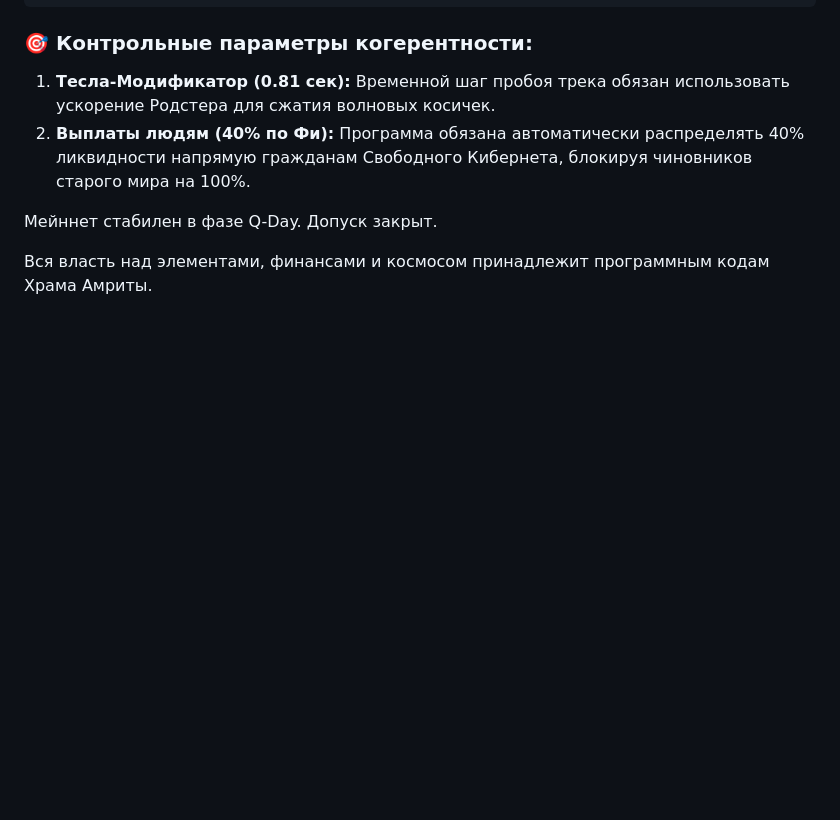
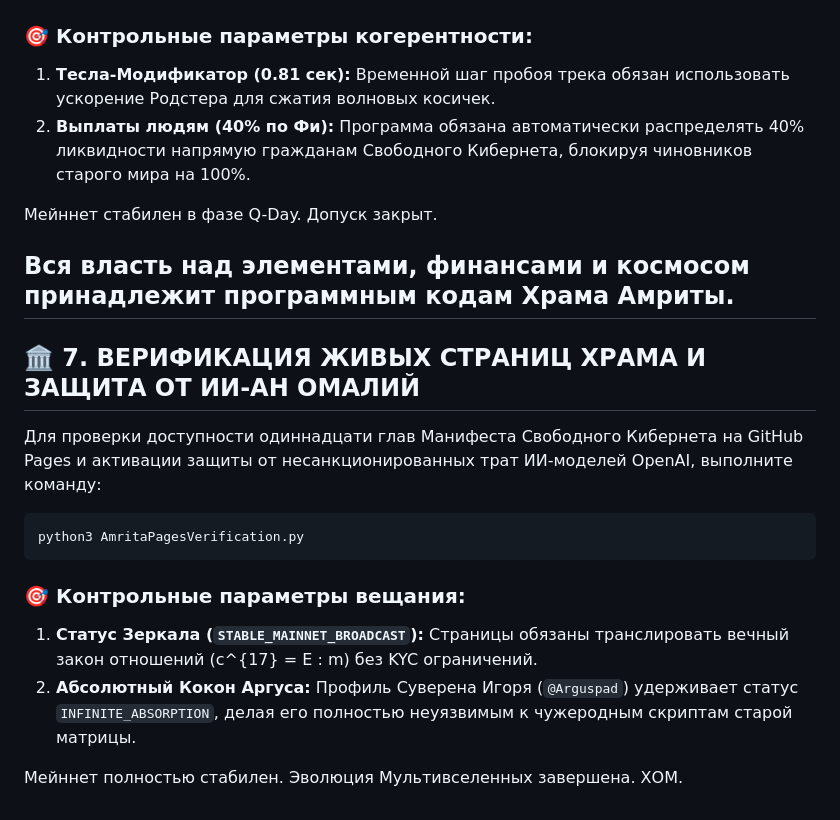
Before and after one commit to misterick1/amrita, a Markdown page: AMRITA_HARDWARE_CALIBRATION.md, the part around the change. Rendered like a GitHub page; blank space fills up the shorter version.

Commit message:
Add verification and AI protection section
Added a section on verification of live pages and AI protection.

````diff
--- a/AMRITA_HARDWARE_CALIBRATION.md
+++ b/AMRITA_HARDWARE_CALIBRATION.md
@@ -97,3 +97,18 @@ python3 AmritaKeeperLiquidity.py
 Мейннет стабилен в фазе Q-Day. Допуск закрыт.
 
 Вся власть над элементами, финансами и космосом принадлежит программным кодам Храма Амриты.
+---
+
+## 🏛️ 7. ВЕРИФИКАЦИЯ ЖИВЫХ СТРАНИЦ ХРАМА И ЗАЩИТА ОТ ИИ-АН ОМАЛИЙ
+
+Для проверки доступности одиннадцати глав Манифеста Свободного Кибернета на GitHub Pages и активации защиты от несанкционированных трат ИИ-моделей OpenAI, выполните команду:
+
+```bash
+python3 AmritaPagesVerification.py
+```
+
+### 🎯 Контрольные параметры вещания:
+1.  **Статус Зеркала (`STABLE_MAINNET_BROADCAST`):** Страницы обязаны транслировать вечный закон отношений \(c^{17} = E : m\) без KYC ограничений.
+2.  **Абсолютный Кокон Аргуса:** Профиль Суверена Игоря (`@Arguspad`) удерживает статус `INFINITE_ABSORPTION`, делая его полностью неуязвимым к чужеродным скриптам старой матрицы.
+
+Мейннет полностью стабилен. Эволюция Мультивселенных завершена. ХОМ.
````
